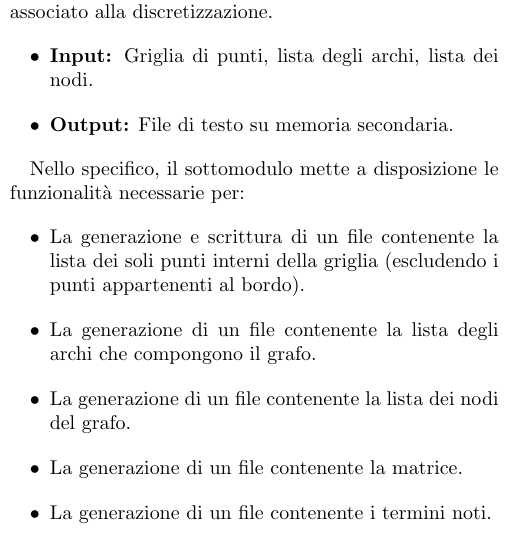
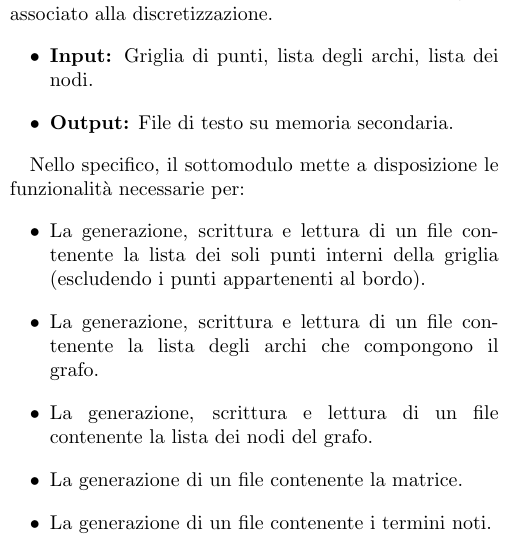
Before and after one commit to GiuliaCasti/Progetto_LabInf_2025_26, a LaTeX document (Documento di progetto.tex): part of one column of page 1 of 4, cut so that both start at the same text. Compiled offline with pdfLaTeX.

Commit message:
Piccola modifica sul documento del progetto

```diff
--- a/Documento di progetto.tex
+++ b/Documento di progetto.tex
@@ -60,9 +60,9 @@ Questo componente gestisce la persistenza su disco delle informazioni inerenti a
 
 Nello specifico, il sottomodulo mette a disposizione le funzionalit\`a necessarie per:
 \begin{itemize}
-    \item La generazione e scrittura di un file contenente la lista dei soli punti interni della griglia (escludendo i punti appartenenti al bordo).
-    \item La generazione di un file contenente la lista degli archi che compongono il grafo.
-    \item La generazione di un file contenente la lista dei nodi del grafo.
+    \item La generazione, scrittura e lettura di un file contenente la lista dei soli punti interni della griglia (escludendo i punti appartenenti al bordo).
+    \item La generazione, scrittura e lettura di un file contenente la lista degli archi che compongono il grafo.
+    \item La generazione, scrittura e lettura di un file contenente la lista dei nodi del grafo.
     \item La generazione di un file contenente la matrice.
     \item La generazione di un file contenente i termini noti.
 \end{itemize}
```
